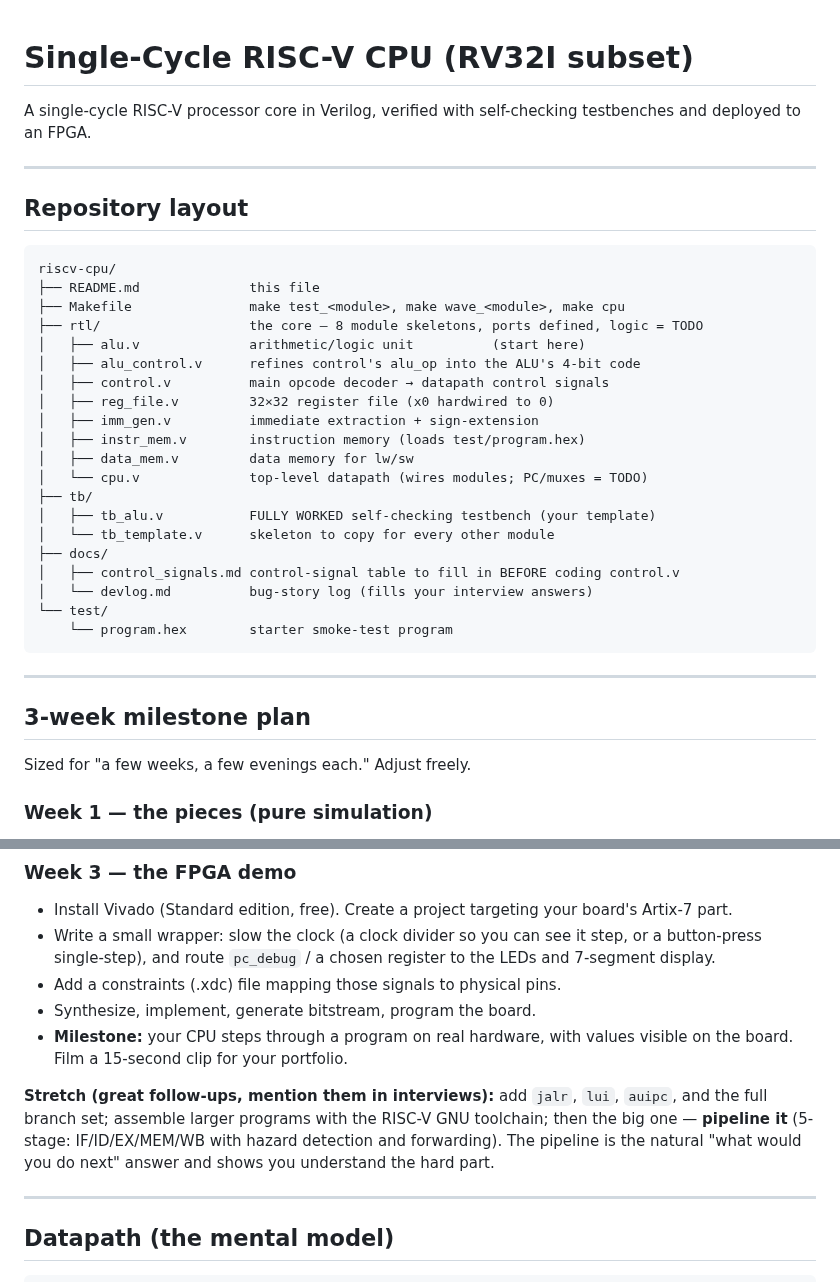
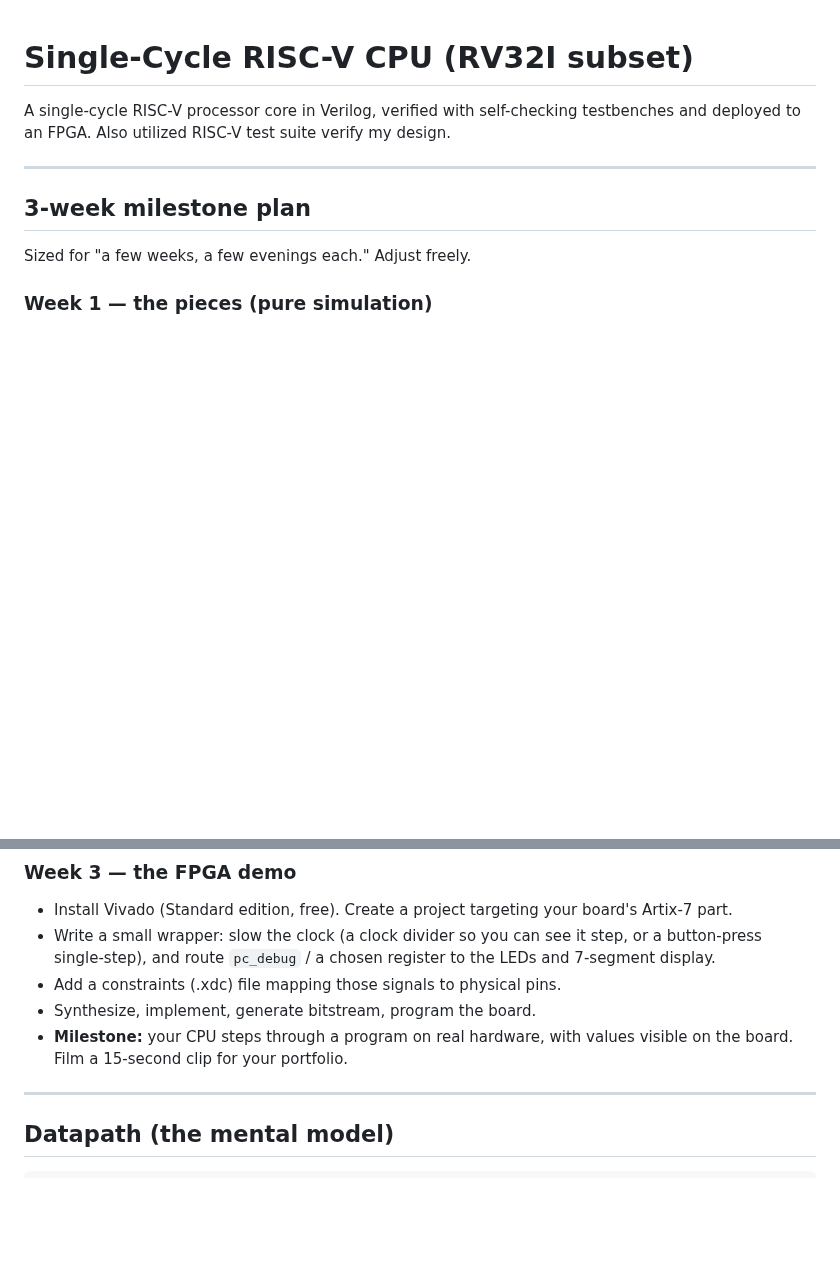
Before and after one commit to Daniel327L/riscv-cpu, a Markdown page: README.md, 2 parts joined by grey strips. GitHub-like rendering; blank space fills up the shorter version.

````diff
--- a/README.md
+++ b/README.md
@@ -1,34 +1,7 @@
 # Single-Cycle RISC-V CPU (RV32I subset)
 
 A single-cycle RISC-V processor core in Verilog, verified with self-checking
-testbenches and deployed to an FPGA.
-
----
-
-## Repository layout
-
-```
-riscv-cpu/
-├── README.md              this file
-├── Makefile               make test_<module>, make wave_<module>, make cpu
-├── rtl/                   the core — 8 module skeletons, ports defined, logic = TODO
-│   ├── alu.v              arithmetic/logic unit          (start here)
-│   ├── alu_control.v      refines control's alu_op into the ALU's 4-bit code
-│   ├── control.v          main opcode decoder → datapath control signals
-│   ├── reg_file.v         32×32 register file (x0 hardwired to 0)
-│   ├── imm_gen.v          immediate extraction + sign-extension
-│   ├── instr_mem.v        instruction memory (loads test/program.hex)
-│   ├── data_mem.v         data memory for lw/sw
-│   └── cpu.v              top-level datapath (wires modules; PC/muxes = TODO)
-├── tb/
-│   ├── tb_alu.v           FULLY WORKED self-checking testbench (your template)
-│   └── tb_template.v      skeleton to copy for every other module
-├── docs/
-│   ├── control_signals.md control-signal table to fill in BEFORE coding control.v
-│   └── devlog.md          bug-story log (fills your interview answers)
-└── test/
-    └── program.hex        starter smoke-test program
-```
+testbenches and deployed to an FPGA. Also utilized RISC-V test suite verify my design.
 
 ---
 
@@ -64,12 +37,6 @@ testbench modeled on `tb/tb_alu.v`.
 - Synthesize, implement, generate bitstream, program the board.
 - **Milestone:** your CPU steps through a program on real hardware, with values
   visible on the board. Film a 15-second clip for your portfolio.
-
-**Stretch (great follow-ups, mention them in interviews):** add `jalr`, `lui`,
-`auipc`, and the full branch set; assemble larger programs with the RISC-V GNU
-toolchain; then the big one — **pipeline it** (5-stage: IF/ID/EX/MEM/WB with
-hazard detection and forwarding). The pipeline is the natural "what would you do
-next" answer and shows you understand the hard part.
 
 ---
 
````
Also changed, not shown: other parts of README.md (+4 -57 lines), PROGRESS.md (+13 -0 lines), Images/CPU stage 4 waveform.png (added), 2 other files.
